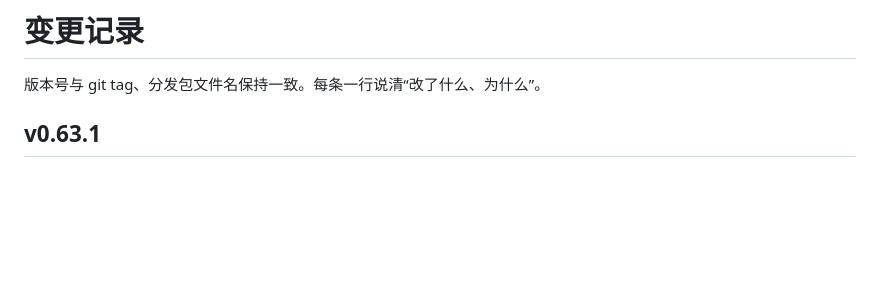
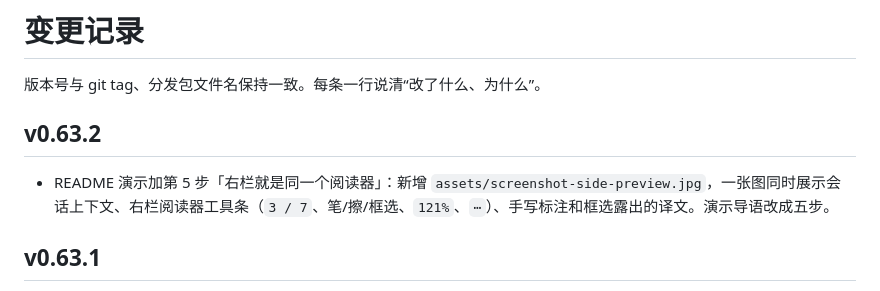
Before and after one commit to minggemofashi/dsh-pdf-math-desk, a Markdown page: CHANGELOG.md, the part around the change. GitHub-like rendering; blank space fills up the shorter version.

Commit message:
v0.63.2: 演示加第 5 步右栏阅读器（标注与框选露译文截图）

```diff
--- a/CHANGELOG.md
+++ b/CHANGELOG.md
@@ -1,6 +1,10 @@
 # 变更记录
 
 版本号与 git tag、分发包文件名保持一致。每条一行说清“改了什么、为什么”。
+
+## v0.63.2
+
+- README 演示加第 5 步「右栏就是同一个阅读器」：新增 `assets/screenshot-side-preview.jpg`，一张图同时展示会话上下文、右栏阅读器工具条（`3 / 7`、笔/擦/框选、`121%`、`⋯`）、手写标注和框选露出的译文。演示导语改成五步。
 
 ## v0.63.1
 
```
Also changed, not shown: README.md (+6 -1 lines), assets/screenshot-side-preview.jpg (added), 1 other file.
